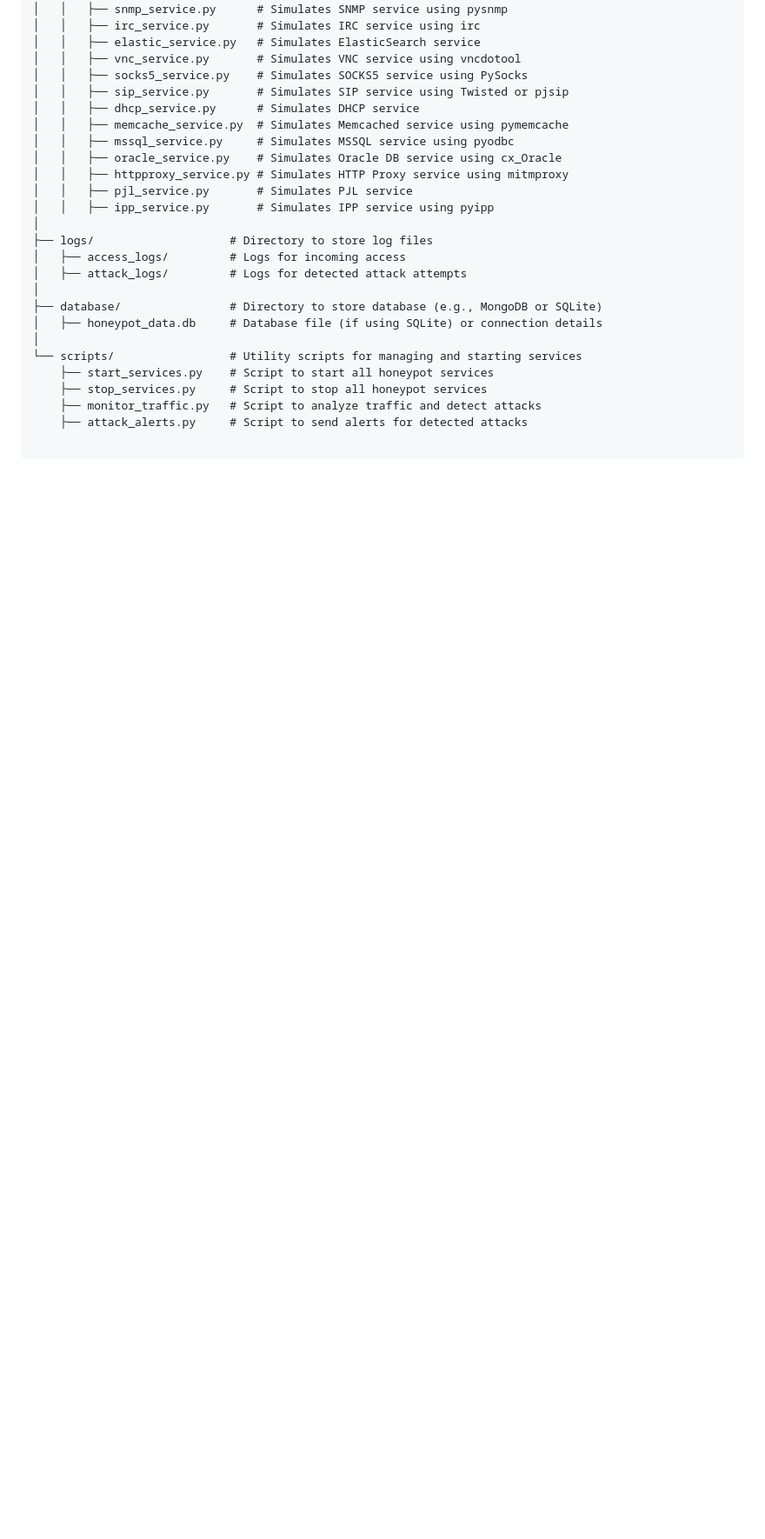
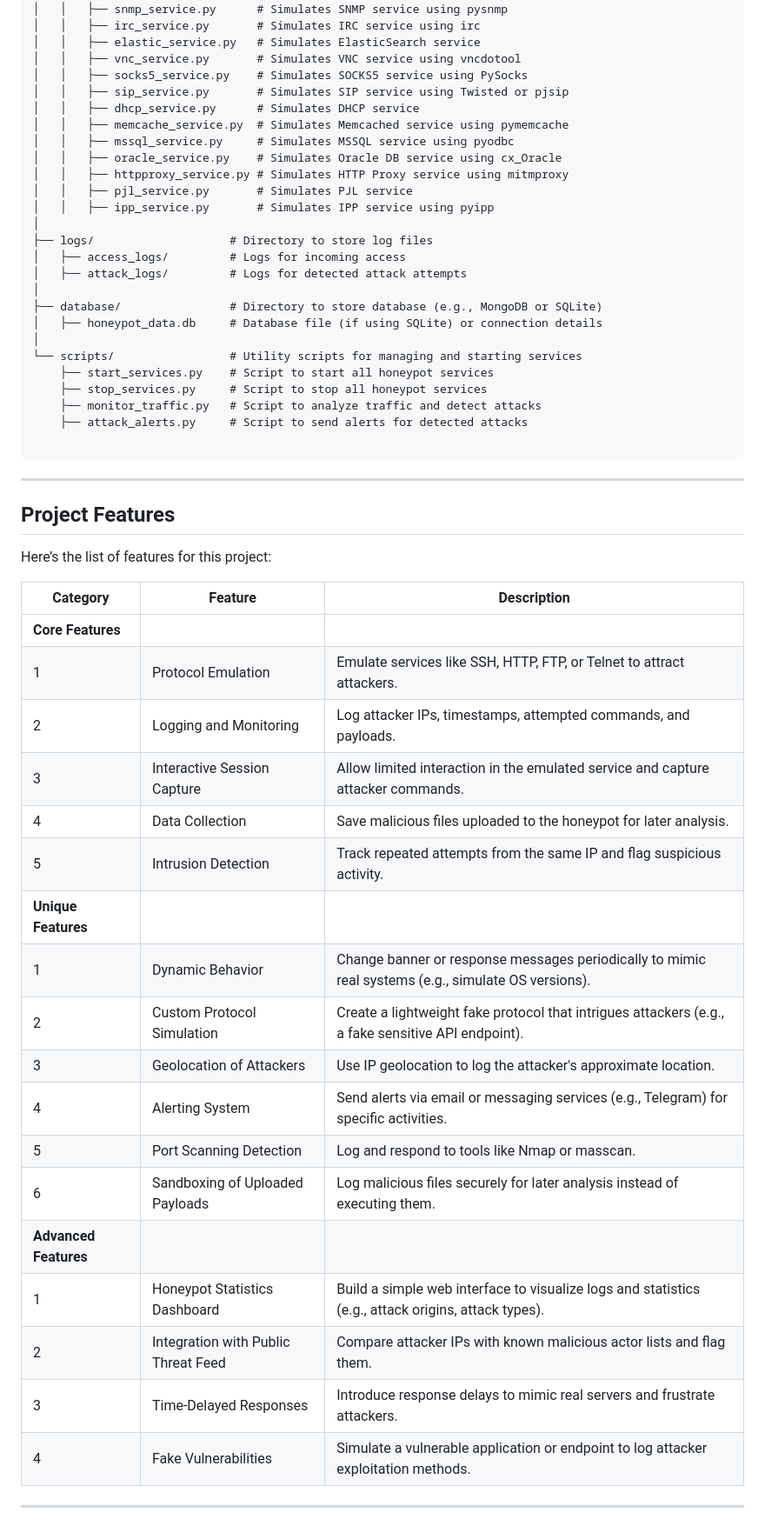
Before and after one commit to 3rr0r-505/HoneyPott3r, a Markdown page: PotStruct.md, the part around one of its changes. Shown at 87% size. Drawn GitHub-style; blank space fills up the shorter version.

````diff
--- a/PotStruct.md
+++ b/PotStruct.md
@@ -130,3 +134,30 @@ honeypott3r/
     ├── attack_alerts.py     # Script to send alerts for detected attacks
 
 ```
+---
+
+## Project Features
+Here’s the list of features for this project:
+
+| **Category**              | **Feature**                                        | **Description**                                                                                          |
+|---------------------------|-------------------------------------------------   |----------------------------------------------------------------------------------------------------------|
+| **Core Features**         |                                                    |                                                                                                          |
+|  1                        | Protocol Emulation                                 | Emulate services like SSH, HTTP, FTP, or Telnet to attract attackers.                                    |
+|  2                        | Logging and Monitoring                             | Log attacker IPs, timestamps, attempted commands, and payloads.                                          |
+|  3                        | Interactive Session Capture                        | Allow limited interaction in the emulated service and capture attacker commands.                         |
+|  4                        | Data Collection                                    | Save malicious files uploaded to the honeypot for later analysis.                                        |
+|  5                        | Intrusion Detection                                | Track repeated attempts from the same IP and flag suspicious activity.                                   |
+| **Unique Features**       |                                                    |                                                                                                          |
+|   1                       | Dynamic Behavior                                   | Change banner or response messages periodically to mimic real systems (e.g., simulate OS versions).      |
+|   2                       | Custom Protocol Simulation                         | Create a lightweight fake protocol that intrigues attackers (e.g., a fake sensitive API endpoint).       |
+|   3                       | Geolocation of Attackers                           | Use IP geolocation to log the attacker's approximate location.                                           |
+|   4                       | Alerting System                                    | Send alerts via email or messaging services (e.g., Telegram) for specific activities.                    |
+|   5                       | Port Scanning Detection                            | Log and respond to tools like Nmap or masscan.                                                           |
+|   6                       | Sandboxing of Uploaded Payloads                    | Log malicious files securely for later analysis instead of executing them.                               |
+| **Advanced Features**     |                                                    |                                                                                                          |
+|    1                      | Honeypot Statistics Dashboard                      | Build a simple web interface to visualize logs and statistics (e.g., attack origins, attack types).      |
+|    2                      | Integration with Public Threat Feed                | Compare attacker IPs with known malicious actor lists and flag them.                                     |
+|    3                      | Time-Delayed Responses                             | Introduce response delays to mimic real servers and frustrate attackers.                                 |
+|    4                      | Fake Vulnerabilities                               | Simulate a vulnerable application or endpoint to log attacker exploitation methods.                      |    |
+
+---
````
Also changed, not shown: other parts of PotStruct.md (+5 -1 lines).
